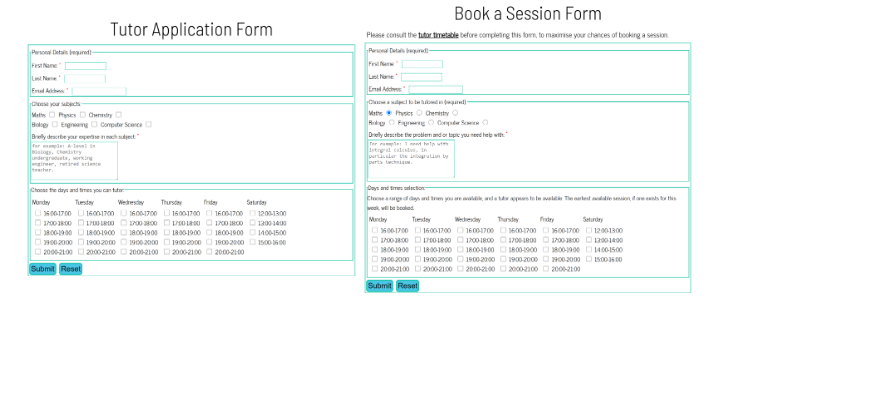
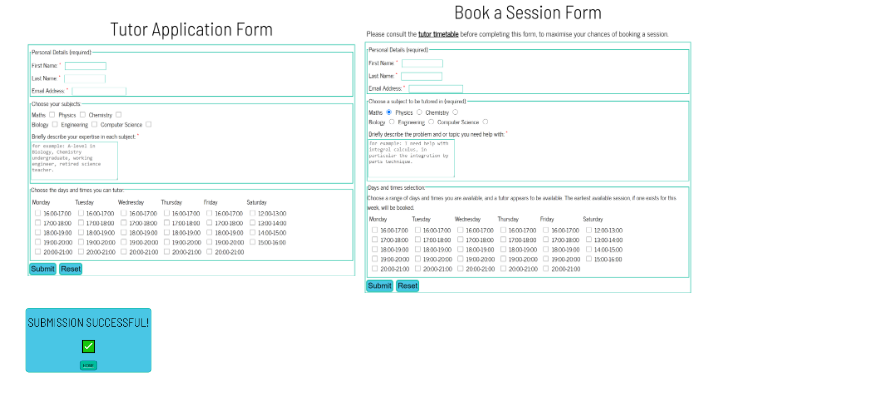
Before and after one commit to MatthewBayfield/tutor-u, a Markdown page: README.md, the part around the change. Rendered like a GitHub page; pictures changed too: docs/screenshots/form_response.png (added); blank space fills up the shorter version.

Commit message:
Add form response screenshot.

```diff
--- a/README.md
+++ b/README.md
@@ -152,3 +152,5 @@ The tutor application and book a session form page facilitate the key functional
 The required sections/inputs in both forms are designated clearly through the use of text or the commonly used asterisks. Depending on the browser, submitting before all required inputs are filled, focuses the incomplete inputs. Both forms have an evident submit and reset button. Feedback on submission (which is purely illustrative at the moment using the GET method, as no actual data is collected) is given by a form response page which as its content has a 'submission sucessful' heading followed by a ticked checkbox; the user can then use the home button directly below to return to the home page.  A further final feature the book a session form page has, is a reminder to the user to visit the tutor timetable before completing the form, and a link is provided to the timetable page to encourage this.
 
 <img src="docs/screenshots/tutor_application_form.png" width=40% height=40%> <img src="docs/screenshots/book_a_session_form.png" width=40% height=40%>
+
+<img src="docs/screenshots/form_response.png" width=25% height=25%>
```
